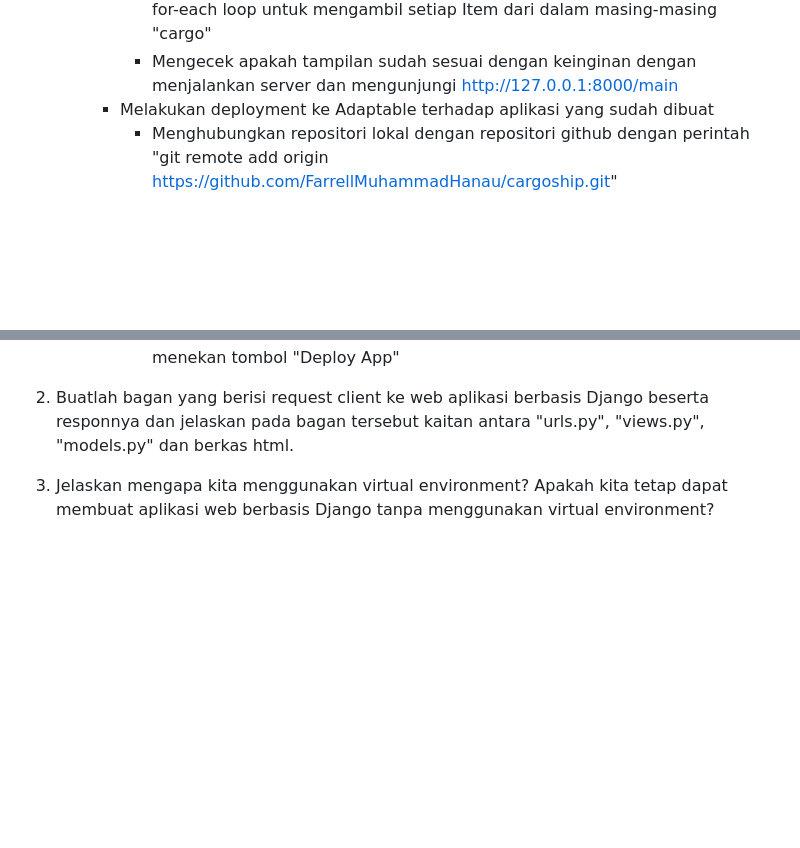
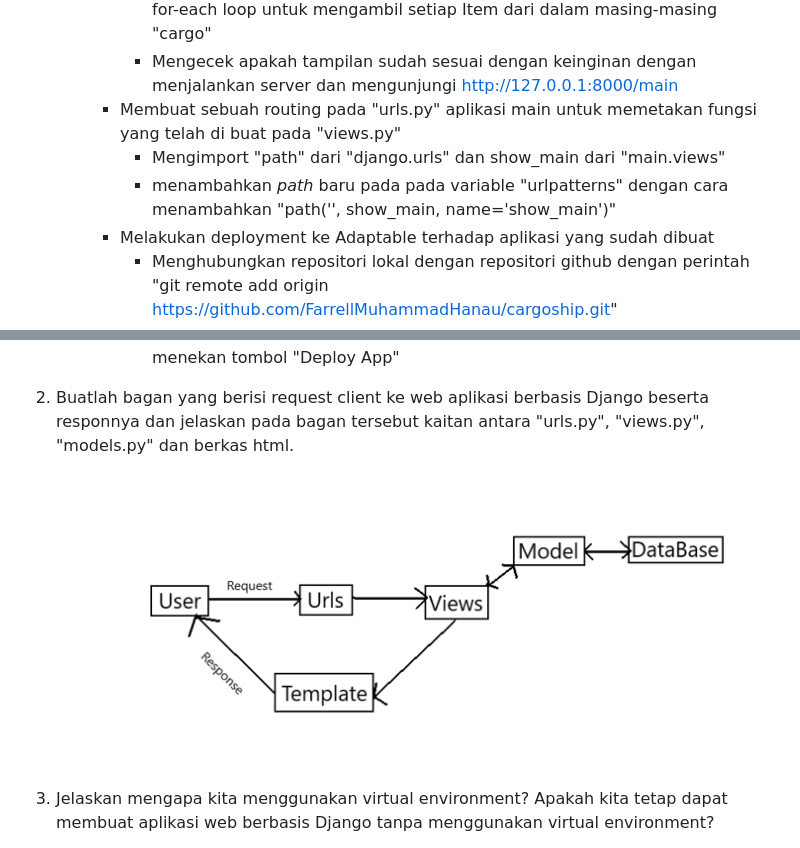
Before and after one commit to FarrellMuhammadHanau/cargoship, a Markdown page: README.md, 2 parts joined by grey strips. GitHub-like rendering; pictures changed too: image.png (added); blank space fills up the shorter version.

Commit message:
add test and modified README

```diff
--- a/README.md
+++ b/README.md
@@ -104,6 +104,9 @@ link main : https://cargoship.adaptable.app/main
             + Membuat folder "templates" pada direktori "main" dan di dalamnya, membuat file "main.html"
             + Mengisi main.html dengan nama, kelas, dan Item yang ada dalam context. Karena dalam context terdapat beberapa Item, maka dapat menggunakan for-each loop untuk mengambil setiap Item dari dalam masing-masing "cargo"
             + Mengecek apakah tampilan sudah sesuai dengan keinginan dengan menjalankan server dan mengunjungi http://127.0.0.1:8000/main
+        - Membuat sebuah routing pada "urls.py" aplikasi main untuk memetakan fungsi yang telah di buat pada "views.py"
+            + Mengimport "path" dari "django.urls" dan show_main dari "main.views"
+            + menambahkan *path* baru pada pada variable "urlpatterns" dengan cara menambahkan "path('', show_main, name='show_main')"
         - Melakukan deployment ke Adaptable terhadap aplikasi yang sudah dibuat
             + Menghubungkan repositori lokal dengan repositori github dengan perintah "git remote add origin https://github.com/FarrellMuhammadHanau/cargoship.git"
             + Menyimpan repositori lokal / perubahan repositori lokal ke github dengan perintah "git add ." untuk menandai bahwa semua file siap untuk di commit, lalu "git commit -u <komentar>" untuk menyimpan perubahan lalu menyimpannya ke dalam github dengan perintah "git push -u origin main".
@@ -113,6 +116,9 @@ link main : https://cargoship.adaptable.app/main
             + Memasukan nama aplikasi dan mencentang "HTTP Listener on Port" lalu menekan tombol "Deploy App"
 
 2. Buatlah bagan yang berisi request client ke web aplikasi berbasis Django beserta responnya dan jelaskan pada bagan tersebut kaitan antara "urls.py", "views.py", "models.py" dan berkas html.
+
+    ![Alt text](image.png)
+
 
 3. Jelaskan mengapa kita menggunakan virtual environment? Apakah kita tetap dapat membuat aplikasi web berbasis Django tanpa menggunakan virtual environment?
 
```
Also changed, not shown: MTV.png (added), 1 other file.
